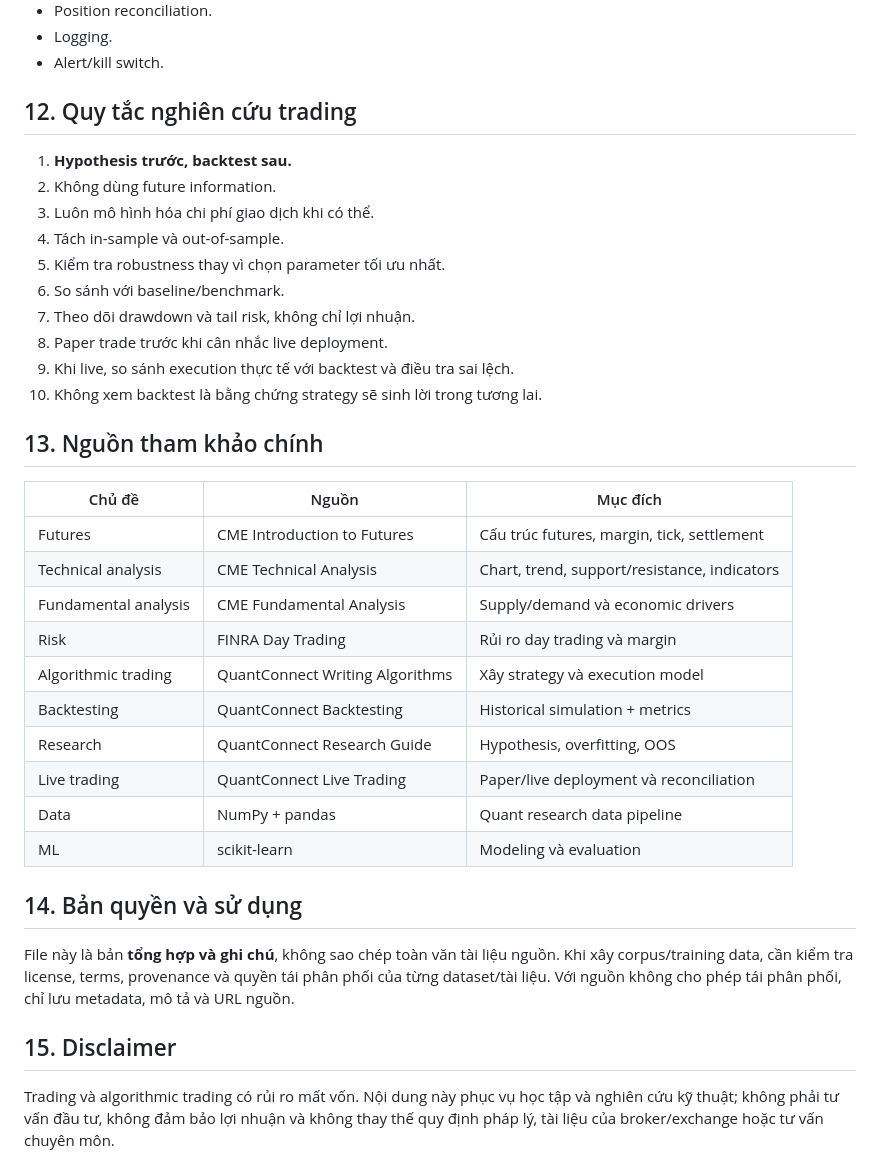
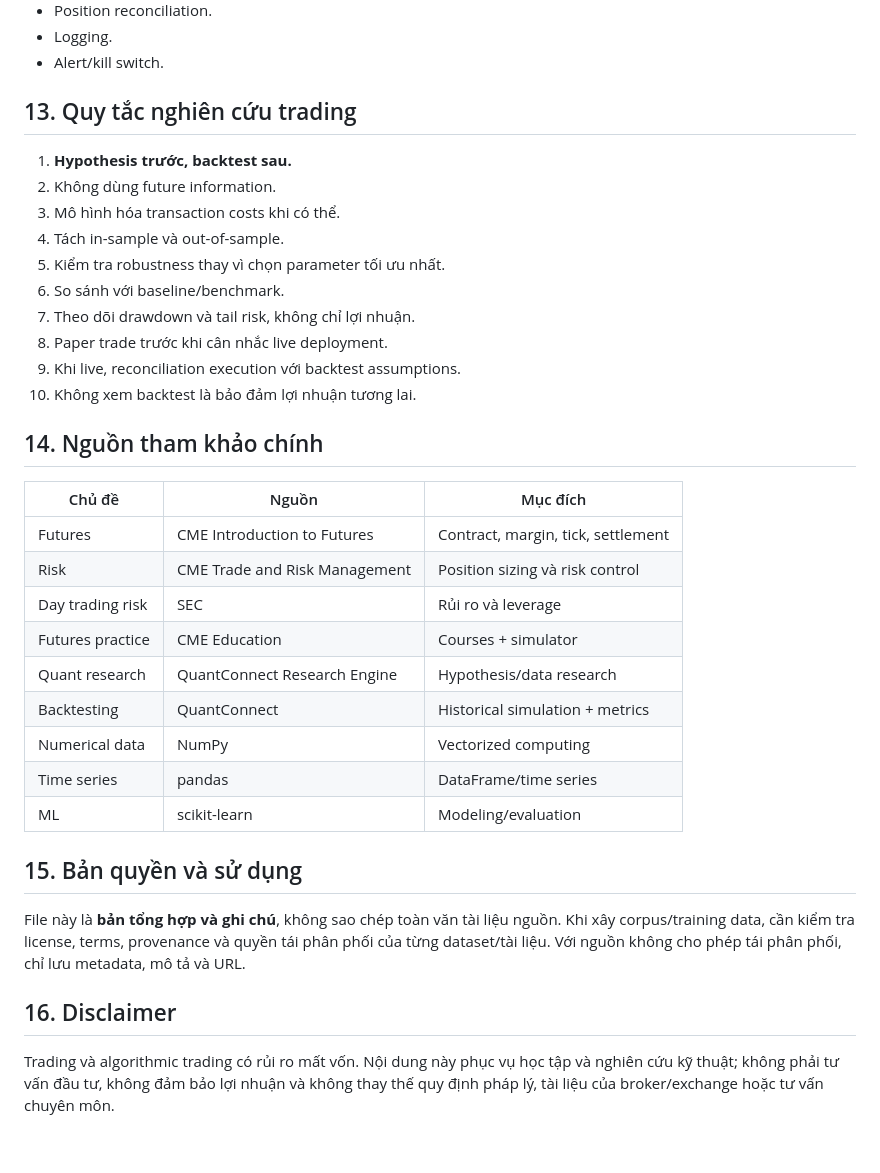
Before and after one commit to huyenytmk2912/Kh-ng., a Markdown page: trading.md, the part around one of its changes. Rendered like a GitHub page.

```diff
--- a/trading.md
+++ b/trading.md
@@ -237,38 +259,37 @@ Không đánh giá strategy bằng một metric duy nhất.
 - Logging.
 - Alert/kill switch.
 
-## 12. Quy tắc nghiên cứu trading
+## 13. Quy tắc nghiên cứu trading
 
 1. **Hypothesis trước, backtest sau.**
 2. Không dùng future information.
-3. Luôn mô hình hóa chi phí giao dịch khi có thể.
+3. Mô hình hóa transaction costs khi có thể.
 4. Tách in-sample và out-of-sample.
 5. Kiểm tra robustness thay vì chọn parameter tối ưu nhất.
 6. So sánh với baseline/benchmark.
 7. Theo dõi drawdown và tail risk, không chỉ lợi nhuận.
 8. Paper trade trước khi cân nhắc live deployment.
-9. Khi live, so sánh execution thực tế với backtest và điều tra sai lệch.
-10. Không xem backtest là bằng chứng strategy sẽ sinh lời trong tương lai.
+9. Khi live, reconciliation execution với backtest assumptions.
+10. Không xem backtest là bảo đảm lợi nhuận tương lai.
 
-## 13. Nguồn tham khảo chính
+## 14. Nguồn tham khảo chính
 
 | Chủ đề | Nguồn | Mục đích |
 |---|---|---|
-| Futures | CME Introduction to Futures | Cấu trúc futures, margin, tick, settlement |
-| Technical analysis | CME Technical Analysis | Chart, trend, support/resistance, indicators |
-| Fundamental analysis | CME Fundamental Analysis | Supply/demand và economic drivers |
-| Risk | FINRA Day Trading | Rủi ro day trading và margin |
-| Algorithmic trading | QuantConnect Writing Algorithms | Xây strategy và execution model |
-| Backtesting | QuantConnect Backtesting | Historical simulation + metrics |
-| Research | QuantConnect Research Guide | Hypothesis, overfitting, OOS |
-| Live trading | QuantConnect Live Trading | Paper/live deployment và reconciliation |
-| Data | NumPy + pandas | Quant research data pipeline |
-| ML | scikit-learn | Modeling và evaluation |
+| Futures | CME Introduction to Futures | Contract, margin, tick, settlement |
+| Risk | CME Trade and Risk Management | Position sizing và risk control |
+| Day trading risk | SEC | Rủi ro và leverage |
+| Futures practice | CME Education | Courses + simulator |
+| Quant research | QuantConnect Research Engine | Hypothesis/data research |
+| Backtesting | QuantConnect | Historical simulation + metrics |
+| Numerical data | NumPy | Vectorized computing |
+| Time series | pandas | DataFrame/time series |
+| ML | scikit-learn | Modeling/evaluation |
 
-## 14. Bản quyền và sử dụng
+## 15. Bản quyền và sử dụng
 
-File này là bản **tổng hợp và ghi chú**, không sao chép toàn văn tài liệu nguồn. Khi xây corpus/training data, cần kiểm tra license, terms, provenance và quyền tái phân phối của từng dataset/tài liệu. Với nguồn không cho phép tái phân phối, chỉ lưu metadata, mô tả và URL nguồn.
+File này là **bản tổng hợp và ghi chú**, không sao chép toàn văn tài liệu nguồn. Khi xây corpus/training data, cần kiểm tra license, terms, provenance và quyền tái phân phối của từng dataset/tài liệu. Với nguồn không cho phép tái phân phối, chỉ lưu metadata, mô tả và URL.
 
-## 15. Disclaimer
+## 16. Disclaimer
 
 Trading và algorithmic trading có rủi ro mất vốn. Nội dung này phục vụ học tập và nghiên cứu kỹ thuật; không phải tư vấn đầu tư, không đảm bảo lợi nhuận và không thay thế quy định pháp lý, tài liệu của broker/exchange hoặc tư vấn chuyên môn.
```
Also changed, not shown: other parts of trading.md (+129 -107 lines).
